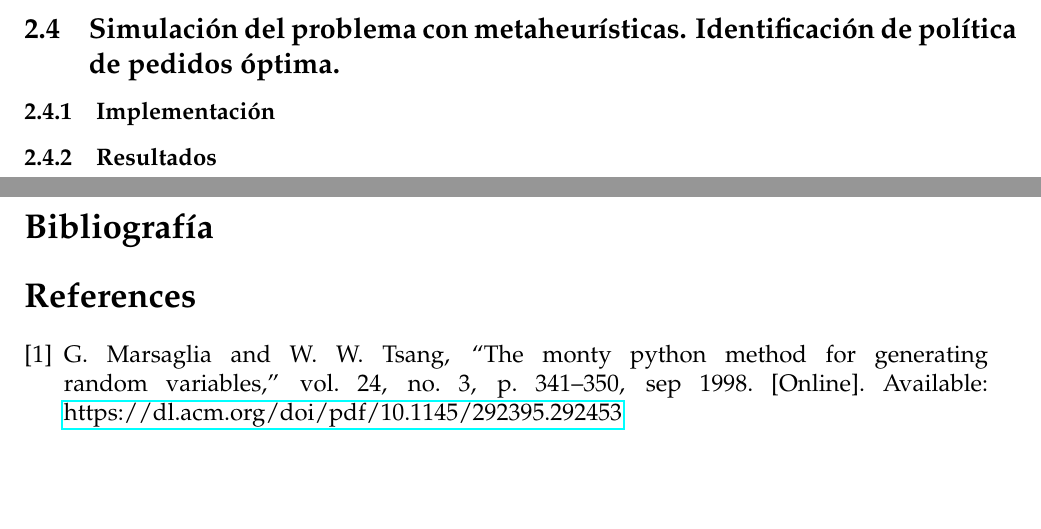
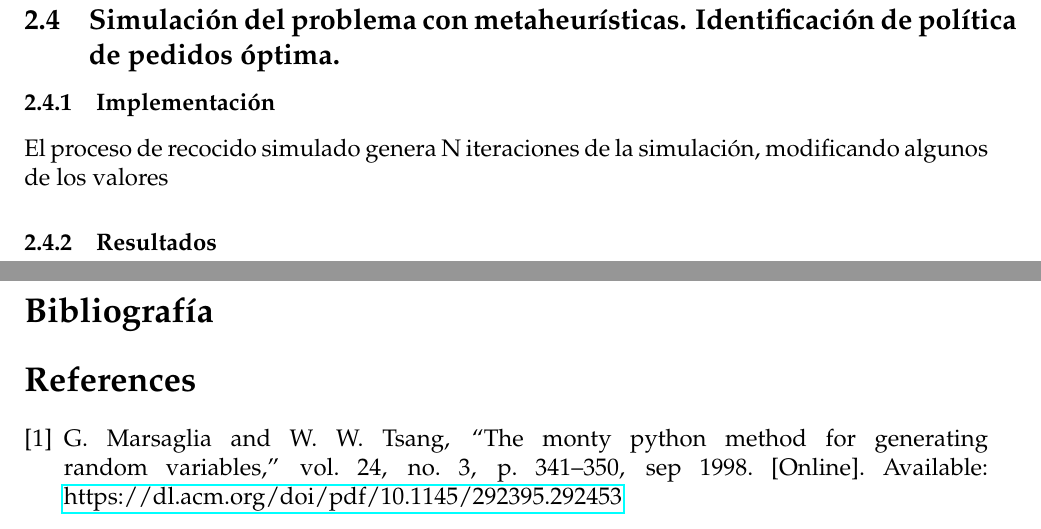
Before and after one commit to iremma/metodos-simulacion, a LaTeX document (memoria/memoria.tex): two parts of pages 13 and 14 of 14 before the commit and two parts of pages 14 and 15 of 15 after it, joined at a grey line, cut so that both start at the same text, the shorter picture padded with empty space. The pictures show the PDF file memoria/memoria.pdf that the author committed with the source.

Commit message:
ultimos cambios

```diff
--- a/memoria/memoria.tex
+++ b/memoria/memoria.tex
@@ -367,10 +369,12 @@ def rutina_compra_pedido(ts):
 		\includegraphics[width=0.9\textwidth]{include/sim_first5h.png}
 		\caption{Estado del almacén de ambos productos durante las primeras 5 horas de simulación}
 	\end{figure}
+\newpage
 
 	\subsection{Simulación del problema con metaheurísticas. Identificación de política de pedidos óptima.}
 
 	\subsubsection{Implementación}
+	El proceso de recocido simulado genera N iteraciones de la simulación, modificando algunos de los valores
 
 	\subsubsection{Resultados}
 
```
Also changed, not shown: memoria/memoria.pdf, memoria/memoria.tex (2 more changed lines).
